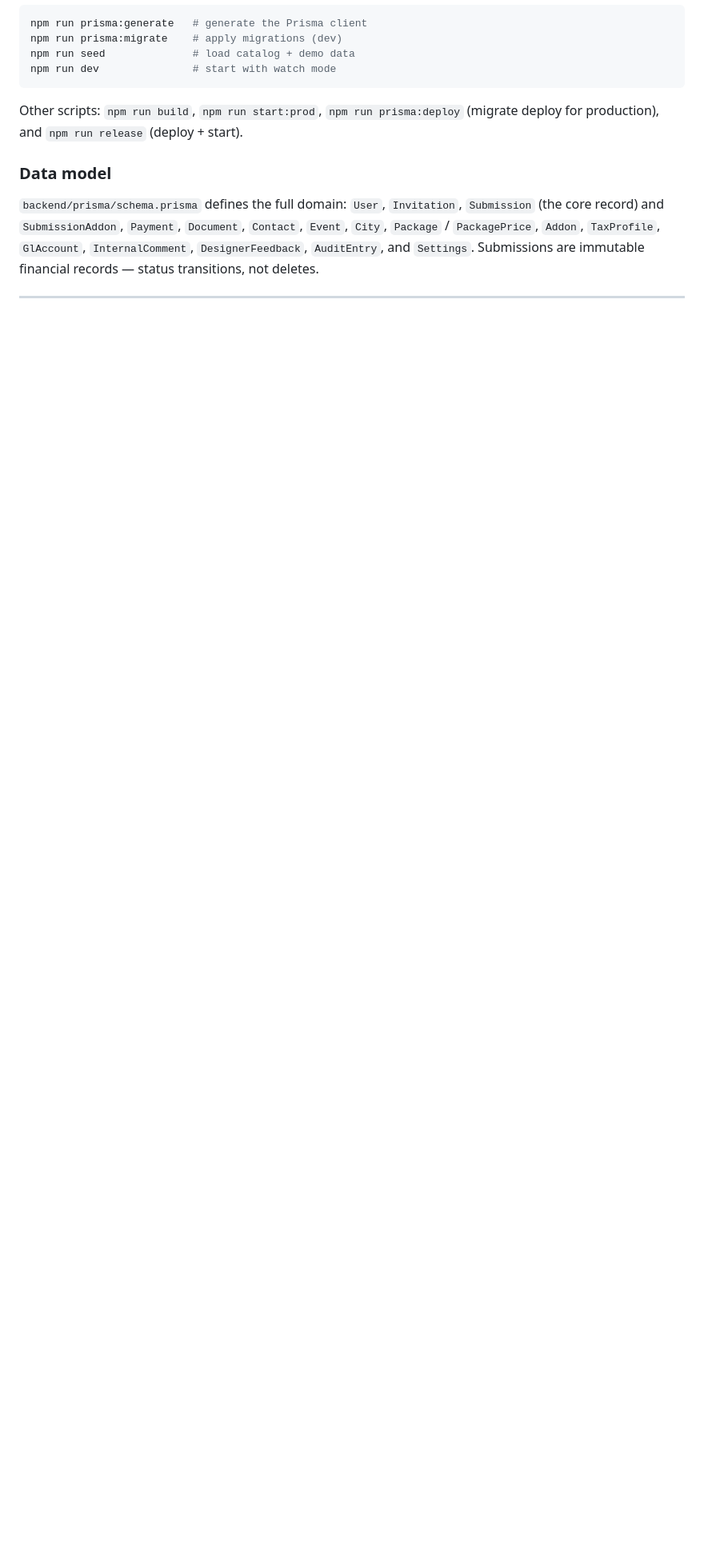
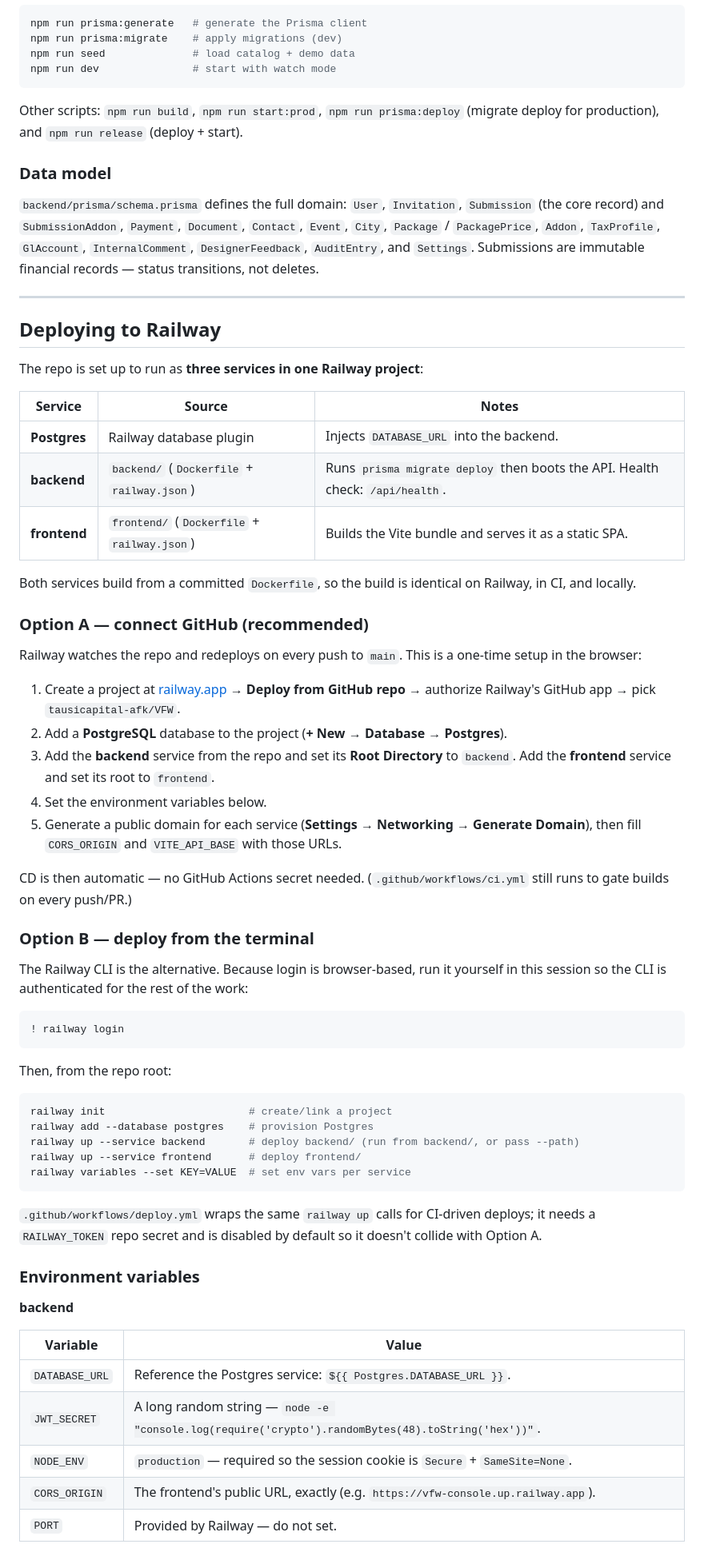
Before and after one commit to tausicapital-afk/VFW, a Markdown page: README.md, the part around one of its changes. Shown at 80% size. Drawn GitHub-style; blank space fills up the shorter version.

Commit message:
Add Railway deploy config, CI/CD workflows, and README hosting guide
- backend/ and frontend/ Dockerfiles + railway.json (three-service setup)
- frontend VITE_API_BASE support for cross-domain API calls
- .github/workflows: CI (build both services) + optional Railway deploy
- README: Railway deployment section (GitHub-connected and CLI paths)

Co-Authored-By: Claude Opus 4.8 <noreply@anthropic.com>

````diff
--- a/README.md
+++ b/README.md
@@ -161,3 +161,68 @@ not deletes.
 
 ---
 
+## Deploying to Railway
+
+The repo is set up to run as **three services in one Railway project**:
+
+| Service | Source | Notes |
+|---------|--------|-------|
+| **Postgres** | Railway database plugin | Injects `DATABASE_URL` into the backend. |
+| **backend** | `backend/` (`Dockerfile` + `railway.json`) | Runs `prisma migrate deploy` then boots the API. Health check: `/api/health`. |
+| **frontend** | `frontend/` (`Dockerfile` + `railway.json`) | Builds the Vite bundle and serves it as a static SPA. |
+
+Both services build from a committed `Dockerfile`, so the build is identical on
+Railway, in CI, and locally.
+
+### Option A — connect GitHub (recommended)
+
+Railway watches the repo and redeploys on every push to `main`. This is a
+one-time setup in the browser:
+
+1. Create a project at [railway.app](https://railway.app) → **Deploy from GitHub
+   repo** → authorize Railway's GitHub app → pick `tausicapital-afk/VFW`.
+2. Add a **PostgreSQL** database to the project (**+ New → Database → Postgres**).
+3. Add the **backend** service from the repo and set its **Root Directory** to
+   `backend`. Add the **frontend** service and set its root to `frontend`.
+4. Set the environment variables below.
+5. Generate a public domain for each service (**Settings → Networking → Generate
+   Domain**), then fill `CORS_ORIGIN` and `VITE_API_BASE` with those URLs.
+
+CD is then automatic — no GitHub Actions secret needed. (`.github/workflows/ci.yml`
+still runs to gate builds on every push/PR.)
+
+### Option B — deploy from the terminal
+
+The Railway CLI is the alternative. Because login is browser-based, run it
+yourself in this session so the CLI is authenticated for the rest of the work:
+
+```
+! railway login
+```
+
+Then, from the repo root:
+
+```bash
+railway init                       # create/link a project
+railway add --database postgres    # provision Postgres
+railway up --service backend       # deploy backend/ (run from backend/, or pass --path)
+railway up --service frontend      # deploy frontend/
+railway variables --set KEY=VALUE  # set env vars per service
+```
+
+`.github/workflows/deploy.yml` wraps the same `railway up` calls for CI-driven
+deploys; it needs a `RAILWAY_TOKEN` repo secret and is disabled by default so it
+doesn't collide with Option A.
+
+### Environment variables
+
+**backend**
+
+| Variable | Value |
+|----------|-------|
+| `DATABASE_URL` | Reference the Postgres service: `${{ Postgres.DATABASE_URL }}`. |
+| `JWT_SECRET` | A long random string — `node -e "console.log(require('crypto').randomBytes(48).toString('hex'))"`. |
+| `NODE_ENV` | `production` — required so the session cookie is `Secure` + `SameSite=None`. |
+| `CORS_ORIGIN` | The frontend's public URL, exactly (e.g. `https://vfw-console.up.railway.app`). |
+| `PORT` | Provided by Railway — do not set. |
+
````
Also changed, not shown: other parts of README.md (+28 -2 lines).
